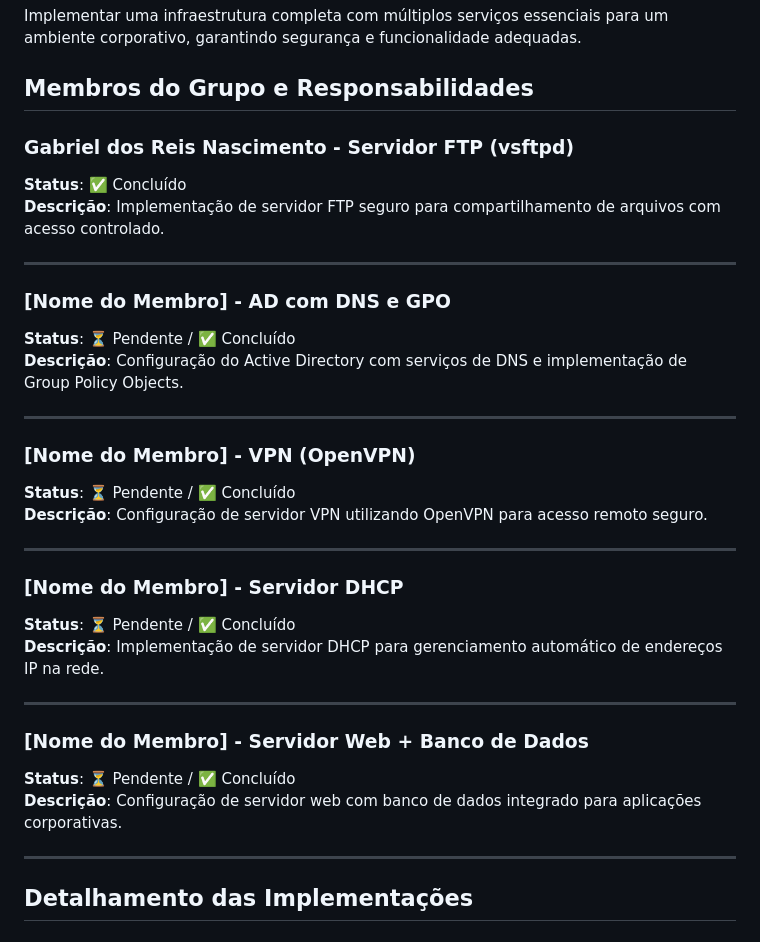
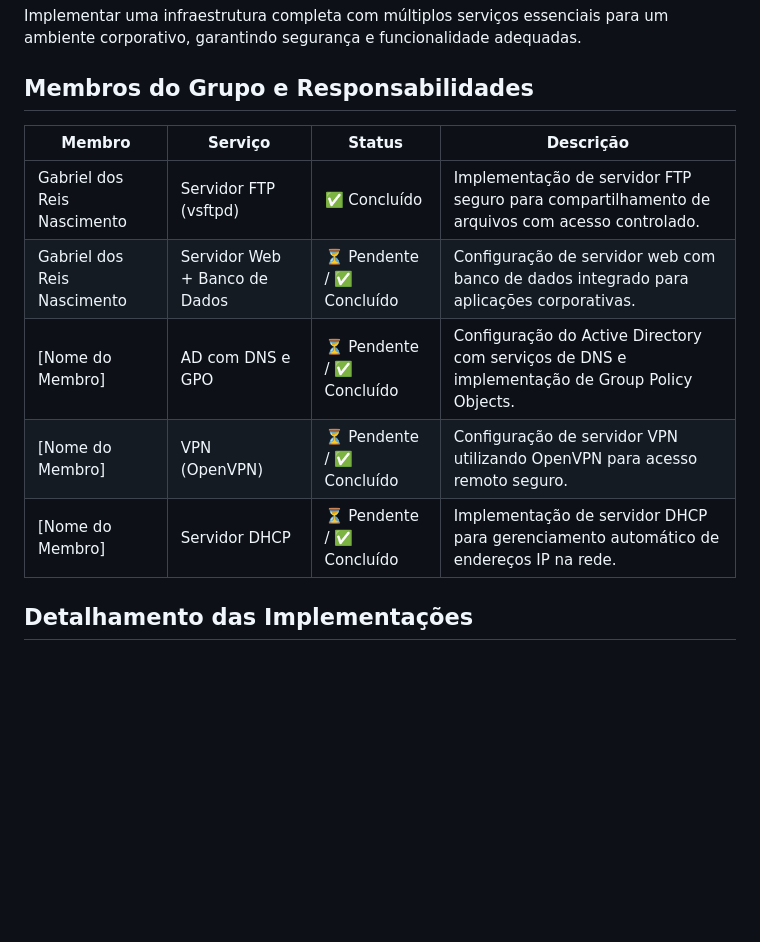
Before and after one commit to gabrielrnascimento/simple-aws-crud, a Markdown page: docs/ata-da-etapa-2.md, the part around the change. GitHub-like rendering; blank space fills up the shorter version.

Commit message:
docs: update ata

```diff
--- a/docs/ata-da-etapa-2.md
+++ b/docs/ata-da-etapa-2.md
@@ -10,40 +10,13 @@ Implementar uma infraestrutura completa com múltiplos serviços essenciais para
 
 ## Membros do Grupo e Responsabilidades
 
-### Gabriel dos Reis Nascimento - Servidor FTP (vsftpd)
-
-**Status**: ✅ Concluído
-**Descrição**: Implementação de servidor FTP seguro para compartilhamento de arquivos com acesso controlado.
-
----
-
-### [Nome do Membro] - AD com DNS e GPO
-
-**Status**: ⏳ Pendente / ✅ Concluído
-**Descrição**: Configuração do Active Directory com serviços de DNS e implementação de Group Policy Objects.
-
----
-
-### [Nome do Membro] - VPN (OpenVPN)
-
-**Status**: ⏳ Pendente / ✅ Concluído
-**Descrição**: Configuração de servidor VPN utilizando OpenVPN para acesso remoto seguro.
-
----
-
-### [Nome do Membro] - Servidor DHCP
-
-**Status**: ⏳ Pendente / ✅ Concluído
-**Descrição**: Implementação de servidor DHCP para gerenciamento automático de endereços IP na rede.
-
----
-
-### [Nome do Membro] - Servidor Web + Banco de Dados
-
-**Status**: ⏳ Pendente / ✅ Concluído
-**Descrição**: Configuração de servidor web com banco de dados integrado para aplicações corporativas.
-
----
+| Membro | Serviço | Status | Descrição |
+|--------|---------|--------|-----------|
+| Gabriel dos Reis Nascimento | Servidor FTP (vsftpd) | ✅ Concluído | Implementação de servidor FTP seguro para compartilhamento de arquivos com acesso controlado. |
+| Gabriel dos Reis Nascimento | Servidor Web + Banco de Dados | ⏳ Pendente / ✅ Concluído | Configuração de servidor web com banco de dados integrado para aplicações corporativas. |
+| [Nome do Membro] | AD com DNS e GPO | ⏳ Pendente / ✅ Concluído | Configuração do Active Directory com serviços de DNS e implementação de Group Policy Objects. |
+| [Nome do Membro] | VPN (OpenVPN) | ⏳ Pendente / ✅ Concluído | Configuração de servidor VPN utilizando OpenVPN para acesso remoto seguro. |
+| [Nome do Membro] | Servidor DHCP | ⏳ Pendente / ✅ Concluído | Implementação de servidor DHCP para gerenciamento automático de endereços IP na rede. |
 
 ## Detalhamento das Implementações
 
```
